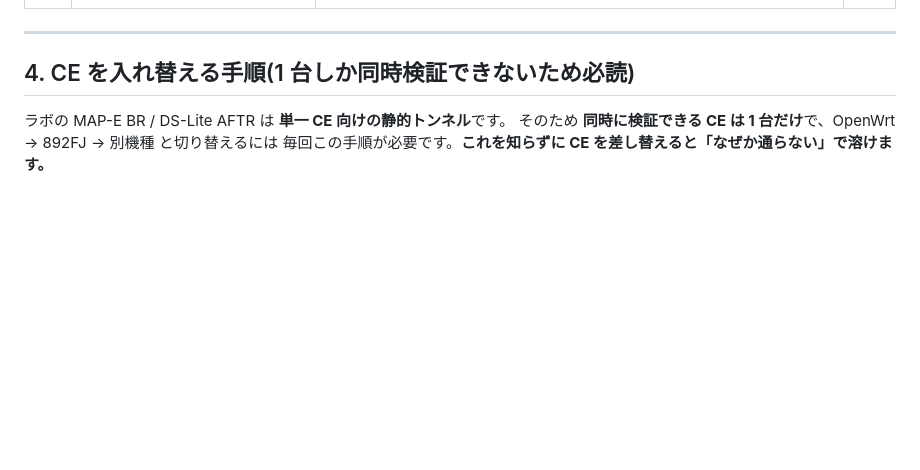
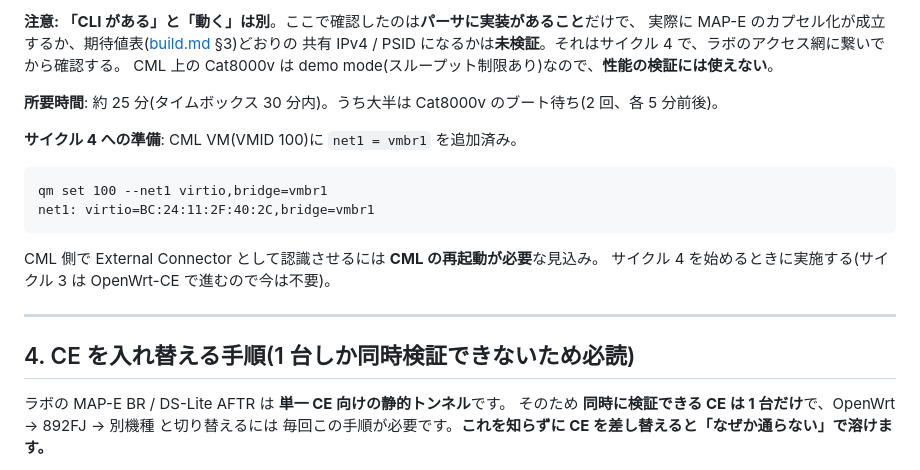
Before and after one commit to ginchankawaii/claude-code-book-template, a Markdown page: docs/ipoe-lab/build-log.md, the part around one of its changes. Rendered like a GitHub page; blank space fills up the shorter version.

````diff
--- a/docs/ipoe-lab/build-log.md
+++ b/docs/ipoe-lab/build-log.md
@@ -939,3 +1017,19 @@ tcpdump -ni eth1 -nn -c 2 "icmp6[icmp6type]==134"
+**注意: 「CLI がある」と「動く」は別**。ここで確認したのは**パーサに実装があること**だけで、
+実際に MAP-E のカプセル化が成立するか、期待値表([build.md](build.md) §3)どおりの
+共有 IPv4 / PSID になるかは**未検証**。それはサイクル 4 で、ラボのアクセス網に繋いでから確認する。
+CML 上の Cat8000v は demo mode(スループット制限あり)なので、**性能の検証には使えない**。
+
+**所要時間**: 約 25 分(タイムボックス 30 分内)。うち大半は Cat8000v のブート待ち(2 回、各 5 分前後)。
+
+**サイクル 4 への準備**: CML VM(VMID 100)に `net1 = vmbr1` を追加済み。
+
+```
+qm set 100 --net1 virtio,bridge=vmbr1
+net1: virtio=BC:24:11:2F:40:2C,bridge=vmbr1
+```
+
+CML 側で External Connector として認識させるには **CML の再起動が必要**な見込み。
+サイクル 4 を始めるときに実施する(サイクル 3 は OpenWrt-CE で進むので今は不要)。
 
 ---
 
````
Also changed, not shown: other parts of docs/ipoe-lab/build-log.md (+79 -1 lines).
